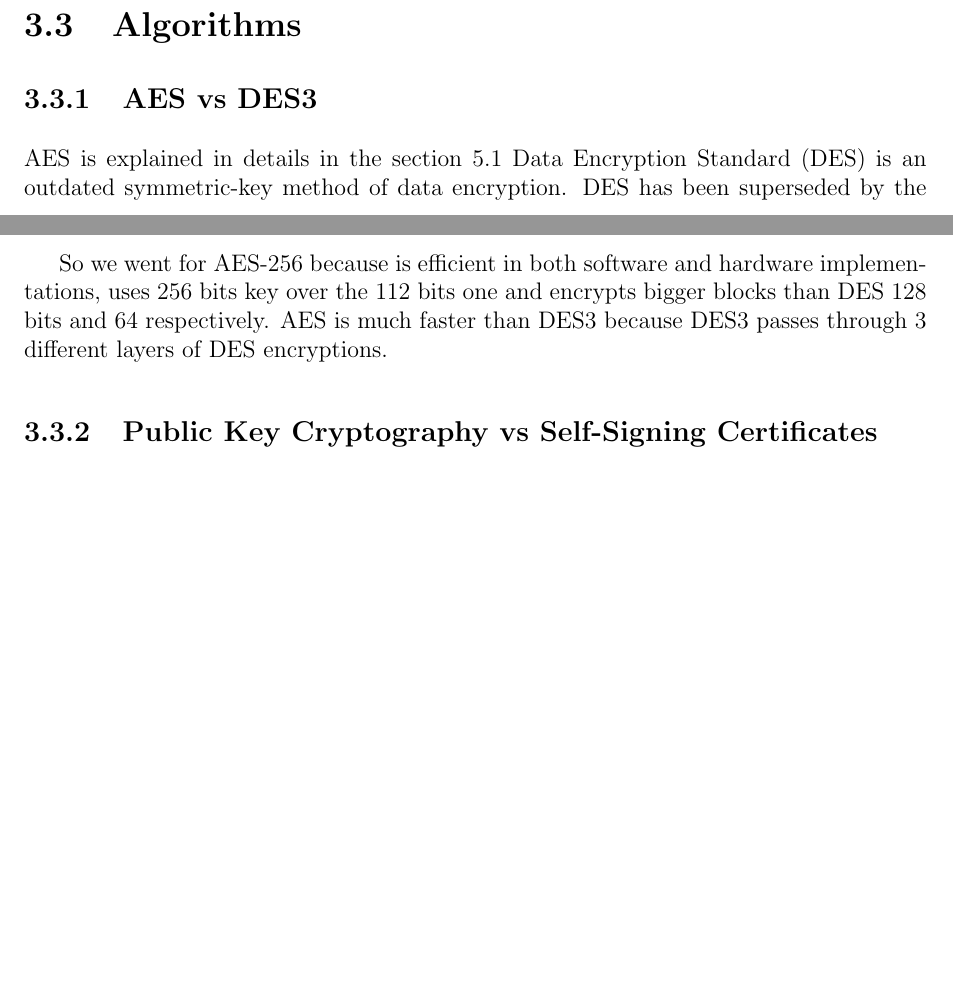
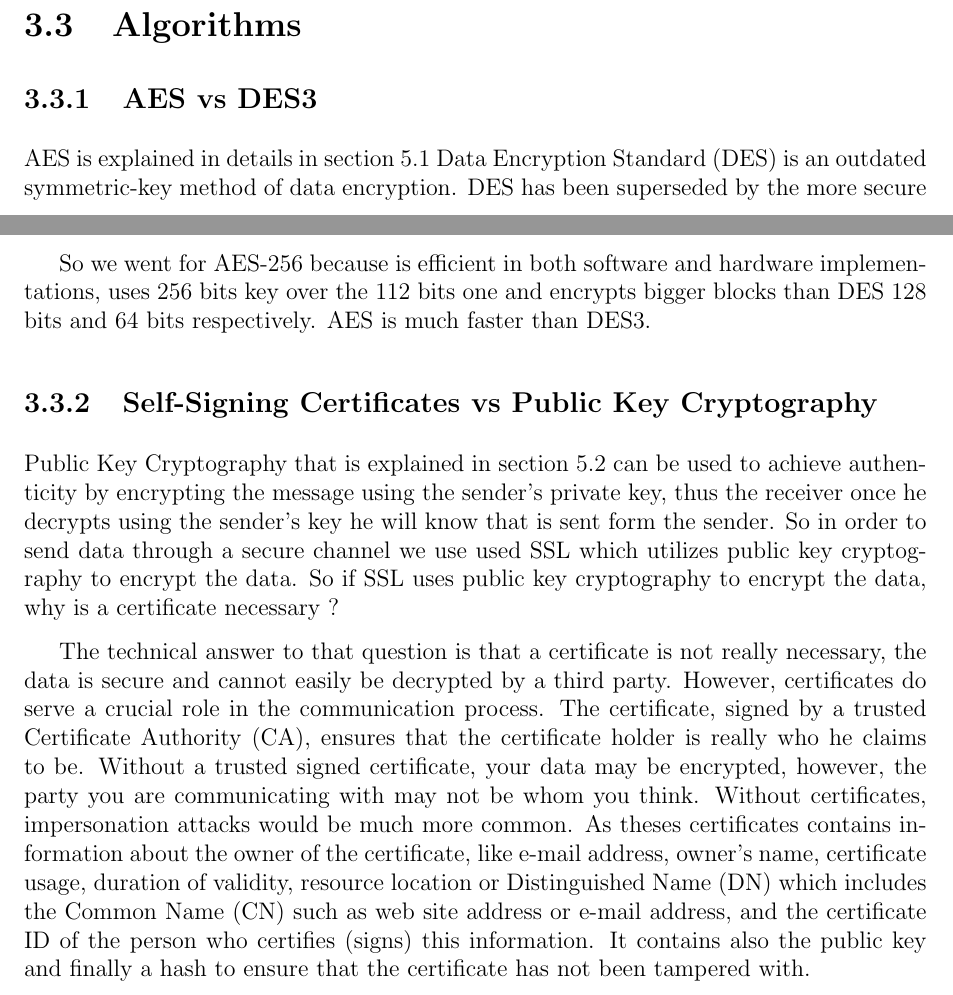
Before and after one commit to KhaledHelmy/paranoid-developers, a LaTeX thesis (Report/report.tex, which reads Report/content/comparison.tex): two parts of pages 8 and 9 of 17, joined at a grey line, cut so that both start at the same text, the shorter picture padded with empty space. Compiled offline with pdfLaTeX.

Commit message:
SSC vs PKC

```diff
--- a/Report/content/comparison.tex
+++ b/Report/content/comparison.tex
@@ -16,8 +16,10 @@
 \section{Algorithms}
 
 \subsection{AES vs DES3}
-AES is explained in details in the section \ref{featuer:aes}
+AES is explained in details in section \ref{featuer:aes}
 Data Encryption Standard (DES) is an outdated symmetric-key method of data encryption. DES has been superseded by the more secure Advanced Encryption Standard (AES) algorithm. AES and DES almost work the same way with exception that AES is modified to be more secure. DES uses 56 bit key while AES can use 128, 192, or 256 bits key. DES encrypts blocks with size of 64 bits while AES encrypts blocks of size 128 bits. DES was widely used until is was proven inadequate. So to compensate the insecurity of DES people started using 3 layers of DES, so if a different key will be used in each layer we can achieve a key of length 168. However, due to the likelihood of a meet-in-the-middle attack, the effective security it provides is only 112 bits. 3DES encryption is obviously slower than plain DES.
-\par So we went for AES-256 because  is efficient in both software and hardware implementations, uses 256 bits key over the 112 bits one and encrypts bigger blocks than DES 128 bits and 64 respectively. AES is much faster than DES3 because DES3 passes through 3 different layers of DES encryptions.
+\par So we went for AES-256 because is efficient in both software and hardware implementations, uses 256 bits key over the 112 bits one and encrypts bigger blocks than DES 128 bits and 64 bits respectively. AES is much faster than DES3.
 
-\subsection{Public Key Cryptography vs Self-Signing Certificates}
+\subsection{Self-Signing Certificates vs Public Key Cryptography}
+Public Key Cryptography that is explained in section \ref{featuer:pkc} can be used to achieve authenticity by encrypting the message using the sender's private key, thus the receiver once he decrypts using the sender's key he will know that is sent form the sender. So in order to send data through a secure channel we use used SSL which utilizes public key cryptography to encrypt the data. So if SSL uses public key cryptography to encrypt the data, why is a certificate necessary ?
+\par The technical answer to that question is that a certificate is not really necessary, the data is secure and cannot easily be decrypted by a third party. However, certificates do serve a crucial role in the communication process. The certificate, signed by a trusted Certificate Authority (CA), ensures that the certificate holder is really who he claims to be. Without a trusted signed certificate, your data may be encrypted, however, the party you are communicating with may not be whom you think. Without certificates, impersonation attacks would be much more common. As theses certificates contains information about the owner of the certificate, like e-mail address, owner's name, certificate usage, duration of validity, resource location or Distinguished Name (DN) which includes the Common Name (CN) such as web site address or e-mail address, and the certificate ID of the person who certifies (signs) this information. It contains also the public key and finally a hash to ensure that the certificate has not been tampered with.
```
